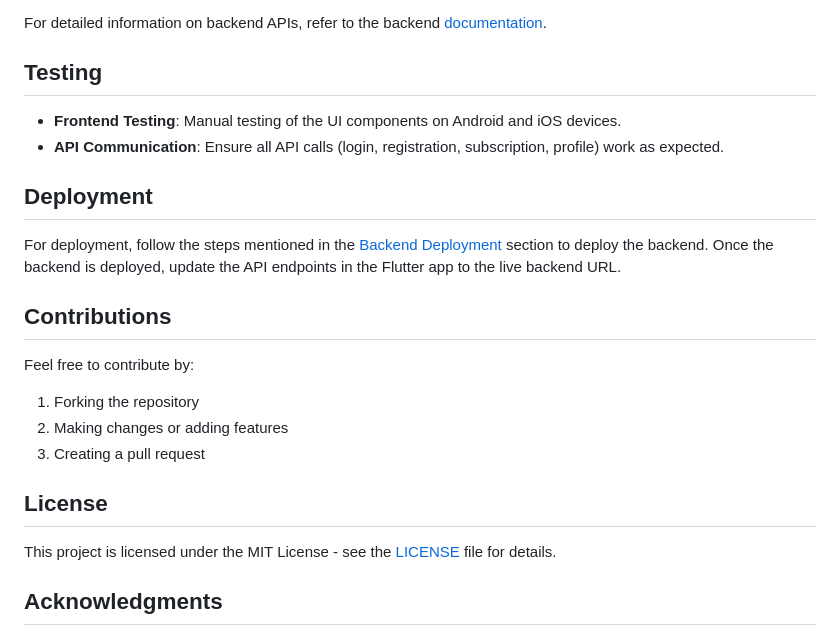
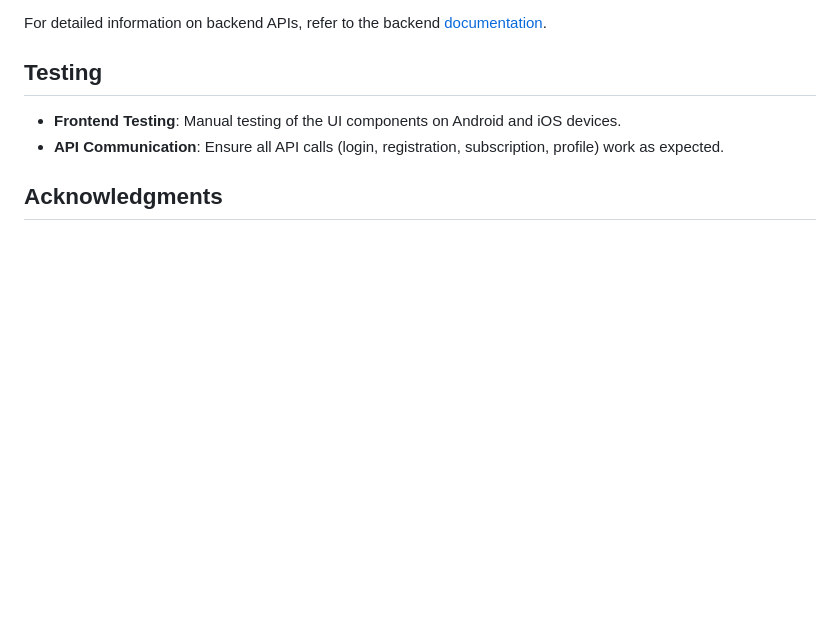
Before and after one commit to Imanimtiaz2001/Subscriptionsystem_Frontend, a Markdown page: README.md, the part around the change. GitHub-like rendering; blank space fills up the shorter version.

```diff
--- a/README.md
+++ b/README.md
@@ -75,18 +75,6 @@ For detailed information on backend APIs, refer to the backend [documentation](h
 - **Frontend Testing**: Manual testing of the UI components on Android and iOS devices.
 - **API Communication**: Ensure all API calls (login, registration, subscription, profile) work as expected.
 
-## Deployment
-For deployment, follow the steps mentioned in the [Backend Deployment](https://github.com/ImanImtiaz2001/Eliteit_backend#deployment) section to deploy the backend. Once the backend is deployed, update the API endpoints in the Flutter app to the live backend URL.
-
-## Contributions
-Feel free to contribute by:
-1. Forking the repository
-2. Making changes or adding features
-3. Creating a pull request
-
-## License
-This project is licensed under the MIT License - see the [LICENSE](LICENSE) file for details.
-
 ## Acknowledgments
 - **Flutter**: For creating an amazing cross-platform framework.
 - **JWT Authentication**: For secure authentication management.
```
